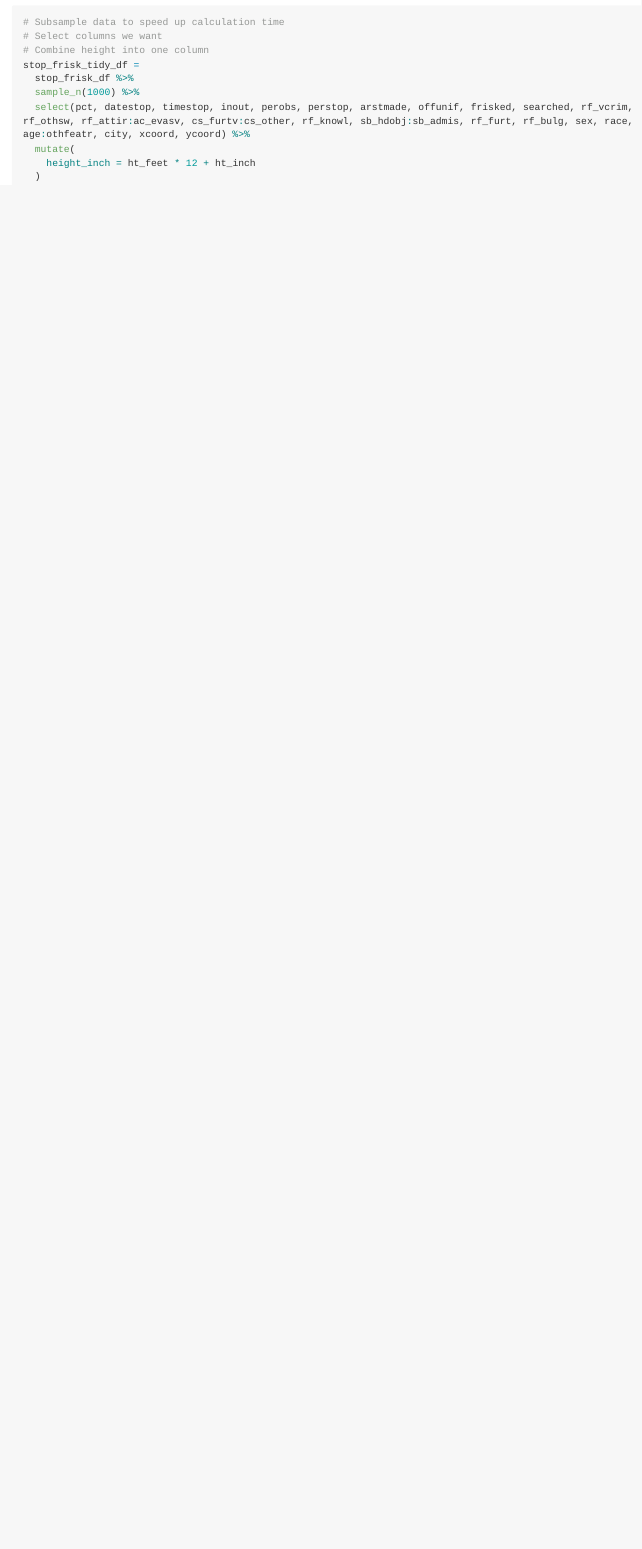
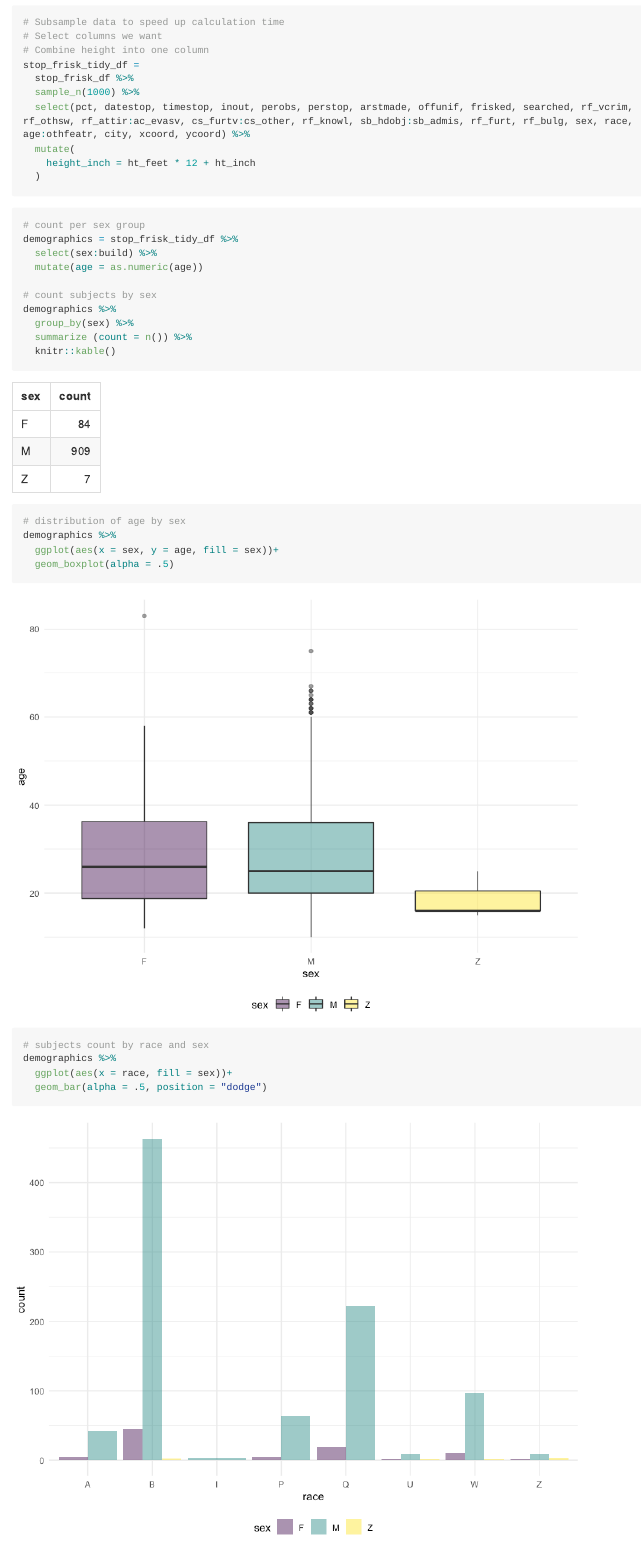
Before and after one commit to mparker7/group_13_final_proj, an R Markdown document (group_13_final_proj.Rmd): the page in a window 1100 px wide, from 620 px down. The pictures show the output file group_13_final_proj.md that the author committed with the source, drawn offline in the style of GitHub; long lines of code are wrapped.

Commit message:
started demographics plots

````diff
--- a/group_13_final_proj.Rmd
+++ b/group_13_final_proj.Rmd
@@ -61,3 +61,28 @@ stop_frisk_tidy_df =
     height_inch = ht_feet * 12 + ht_inch
   )
 ```
+
+
+```{r, demographics}
+
+# count per sex group
+demographics = stop_frisk_tidy_df %>%
+  select(sex:build) %>%
+  mutate(age = as.numeric(age))
+
+# count subjects by sex
+demographics %>%
+  group_by(sex) %>%
+  summarize (count = n()) %>%
+  knitr::kable()
+
+# distribution of age by sex
+demographics %>%
+  ggplot(aes(x = sex, y = age, fill = sex))+
+  geom_boxplot(alpha = .5)
+
+# subjects count by race and sex
+demographics %>%
+  ggplot(aes(x = race, fill = sex))+
+  geom_bar(alpha = .5, position = "dodge")
+```
````
Also changed, not shown: group_13_final_proj.md, group_13_final_proj_files/figure-gfm/demographics-1.png (added), group_13_final_proj_files/figure-gfm/demographics-2.png (added).
